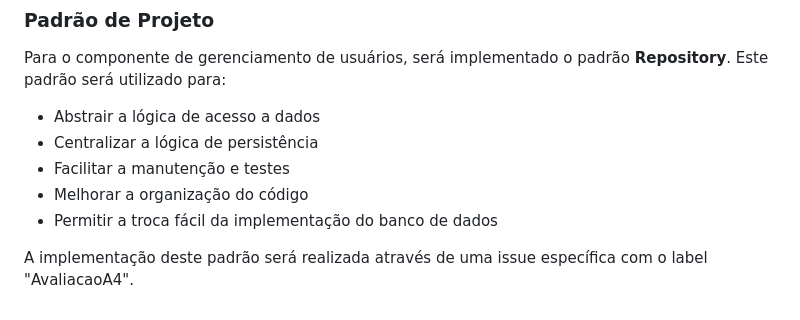
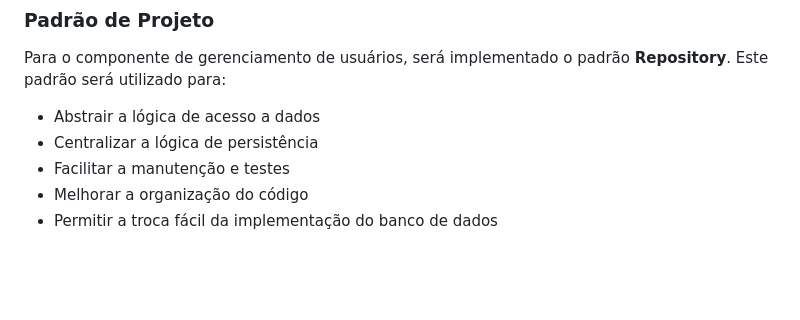
Before and after one commit to raphaelfk/mc426, a Markdown page: README.md, the part around the change. Rendered like a GitHub page; blank space fills up the shorter version.

```diff
--- a/README.md
+++ b/README.md
@@ -114,5 +114,3 @@ Para o componente de gerenciamento de usuários, será implementado o padrão **
 - Facilitar a manutenção e testes
 - Melhorar a organização do código
 - Permitir a troca fácil da implementação do banco de dados
-
-A implementação deste padrão será realizada através de uma issue específica com o label "AvaliacaoA4".
```
